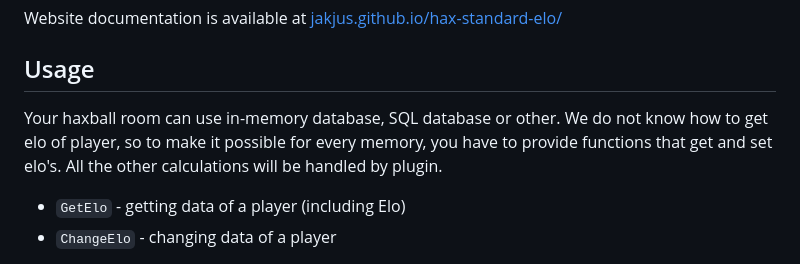
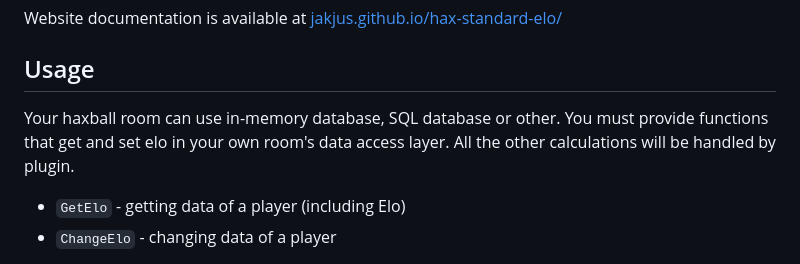
Before and after one commit to jakjus/hax-standard-elo, a Markdown page: README.md, the part around the change. Rendered like a GitHub page.

```diff
--- a/README.md
+++ b/README.md
@@ -10,7 +10,7 @@ npm i hax-standard-elo
 Website documentation is available at [jakjus.github.io/hax-standard-elo/](https://jakjus.github.io/hax-standard-elo/)
 
 ## Usage
-Your haxball room can use in-memory database, SQL database or other. We do not know how to get elo of player, so to make it possible for every memory, you have to provide functions that get and set elo's. All the other calculations will be handled by plugin.
+Your haxball room can use in-memory database, SQL database or other. You must provide functions that get and set elo in your own room's data access layer. All the other calculations will be handled by plugin.
 - `GetElo` - getting data of a player (including Elo)
 - `ChangeElo` - changing data of a player
 
```
